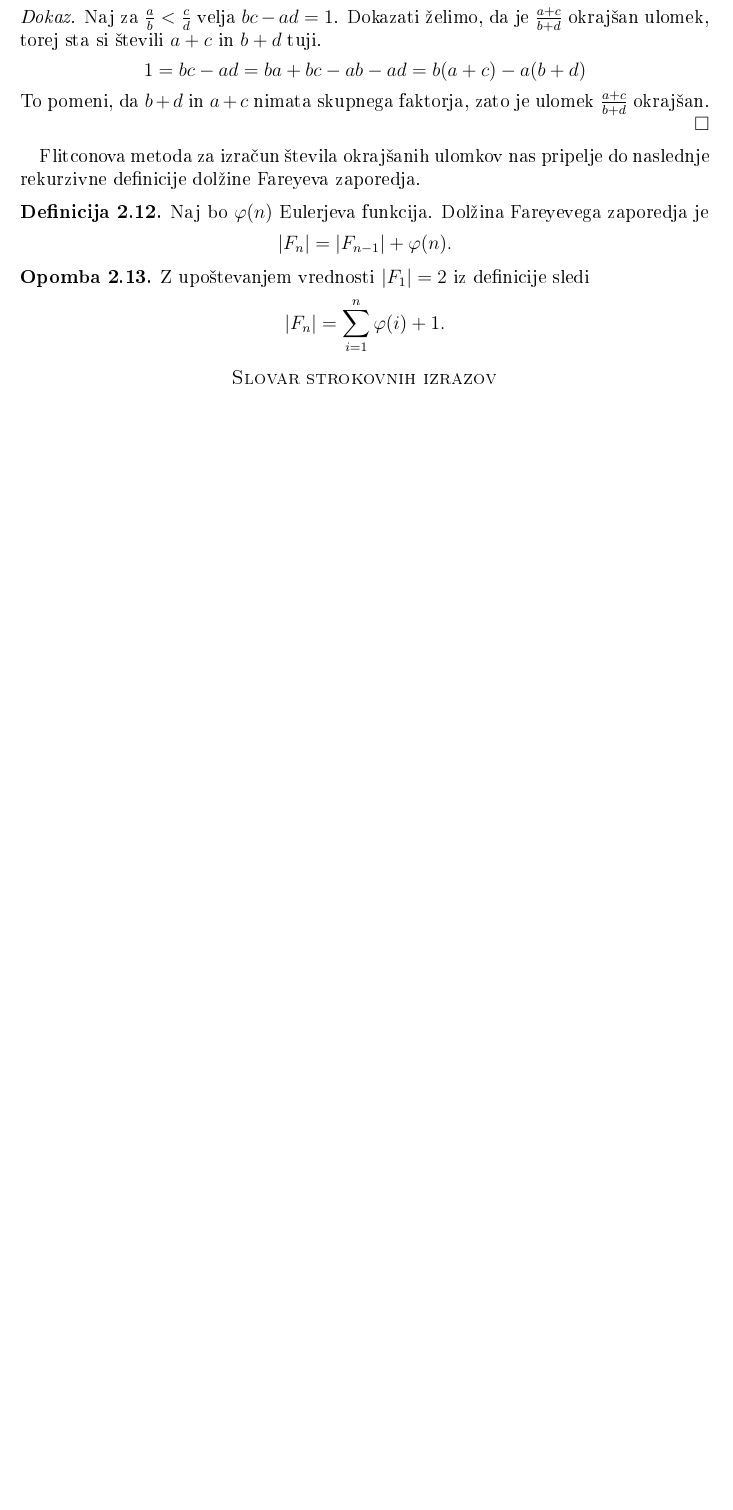
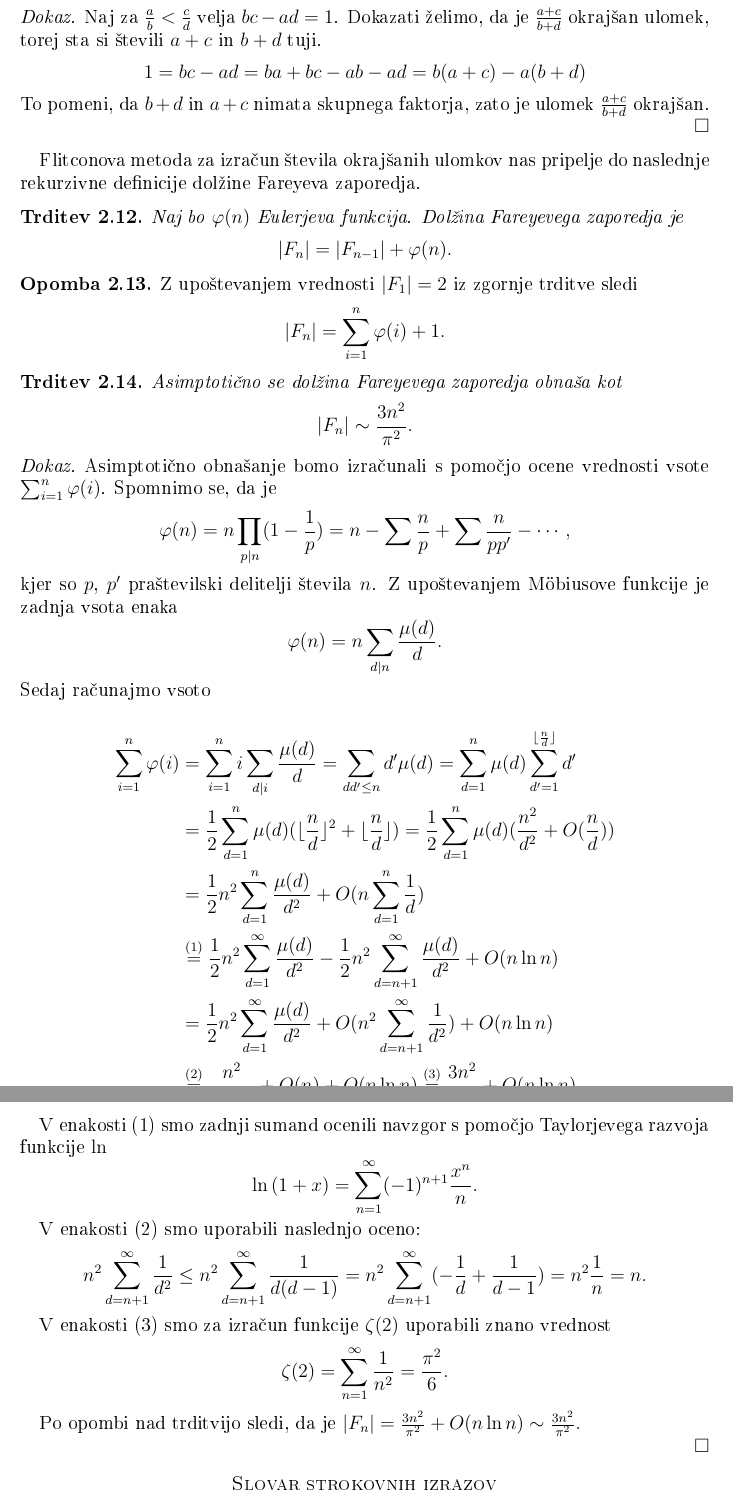
Before and after one commit to tjasavrhovnik/Diploma, a LaTeX document (Vrhovnik-27161005-2019.tex): part of page 7 of 7 before the commit and two parts of pages 7 and 8 of 8 after it, the two joined at a grey line, cut so that both start at the same text, the shorter picture padded with empty space. The pictures show the PDF file Vrhovnik-27161005-2019.pdf that the author committed with the source.

Commit message:
Dodala dokaz

```diff
--- a/Vrhovnik-27161005-2019.tex
+++ b/Vrhovnik-27161005-2019.tex
@@ -188,11 +188,25 @@ To pomeni, da $b + d$ in $a + c$ nimata skupnega faktorja, zato je ulomek $\frac
 
 Flitconova metoda za izračun števila okrajšanih ulomkov nas pripelje do naslednje rekurzivne definicije dolžine Fareyeva zaporedja.
 
-\begin{definicija}
+\begin{trditev}
 Naj bo $\varphi(n)$ Eulerjeva funkcija. Dolžina Fareyevega zaporedja je
 \[  |F_{n}| = |F_{n-1}| + \varphi(n). \]
-\end{definicija}
+\end{trditev}
 
 \begin{opomba}
-Z upoštevanjem vrednosti $|F_{1}| = 2$ iz definicije sledi \[  |F_{n}| = \sum_{i=1}^n \varphi(i) + 1. \]
+Z upoštevanjem vrednosti $|F_{1}| = 2$ iz zgornje trditve sledi \[  |F_{n}| = \sum_{i=1}^n \varphi(i) + 1. \]
 \end{opomba}
+
+\begin{trditev}
+Asimptotično se dolžina Fareyevega zaporedja obnaša kot
+\[  |F_{n}|\sim\frac{3n^2}{\pi^2}. \]
+\end{trditev}
+
+\begin{dokaz}
+Asimptotično obnašanje bomo izračunali s pomočjo ocene vrednosti vsote \( \sum_{i=1}^n \varphi(i) \).
+Spomnimo se, da je \[ \varphi(n) = n \prod_{p|n} (1 - \frac{1}{p}) = n - \sum \frac{n}{p} + \sum \frac{n}{pp'} - \cdots , \]
+kjer so $p$, $p'$ praštevilski delitelji števila $n$.  Z upoštevanjem M\"obiusove funkcije je zadnja vsota enaka
+\[ \varphi(n) = n \sum_{d|n} \frac{\mu(d)}{d} .\]
+Sedaj računajmo vsoto
+
+\begin{align*}
@@ -199,3 +220,20 @@ Z upoštevanjem vrednosti $|F_{1}| = 2$ iz definicije sledi \[  |F_{n}| = \sum_{
+  &= \frac{1}{2}n^2 \sum_{d=1}^{\infty} \frac{\mu(d)}{d^2} + O(n^2\sum_{d=n+1}^{\infty} \frac{1}{d^2}) + O(n \ln{n}) \\
+  & \stackrel{(2)}{=} \frac{n^2}{2 \zeta(2)} + O(n) + O(n \ln{n}) \stackrel{(3)}{=} \frac{3n^2}{\pi^2} + O(n \ln{n})
+\end{align*}
+
+V enakosti (1) smo zadnji sumand ocenili navzgor s pomočjo Taylorjevega razvoja funkcije $\ln$
+\[ \ln{(1+x)} = \sum_{n=1}^{\infty} (-1)^{n+1} \frac{x^n}{n}.\]
+
+V enakosti (2) smo uporabili naslednjo oceno:
+\[ n^2 \sum_{d=n+1}^{\infty} \frac{1}{d^2} \leq n^2 \sum_{d=n+1}^{\infty} \frac{1}{d(d-1)} =
+n^2 \sum_{d=n+1}^{\infty} (- \frac{1}{d} + \frac{1}{d-1}) = n^2 \frac{1}{n} = n.\]
+
+V enakosti (3) smo za izračun funkcije $\zeta(2)$ uporabili znano vrednost
+\[ \zeta(2) = \sum_{n=1}^{\infty} \frac{1}{n^2} = \frac{\pi^2}{6}.\]
+
+Po opombi nad trditvijo sledi, da je \(|F_n| = \frac{3n^2}{\pi^2} + O(n \ln{n}) \sim\frac{3n^2}{\pi^2}. \)
+
+\end{dokaz}
 
 %%%%%%%%%%%%%%%%%%%%%%%%%%%%%%%%%%%%%%%%%%%%%%%%%%%%%%%%%%%%%%%%%%%%%%%%%%%%
 
```
Also changed, not shown: Vrhovnik-27161005-2019.pdf, Vrhovnik-27161005-2019.tex (9 more changed lines), 1 other file.
